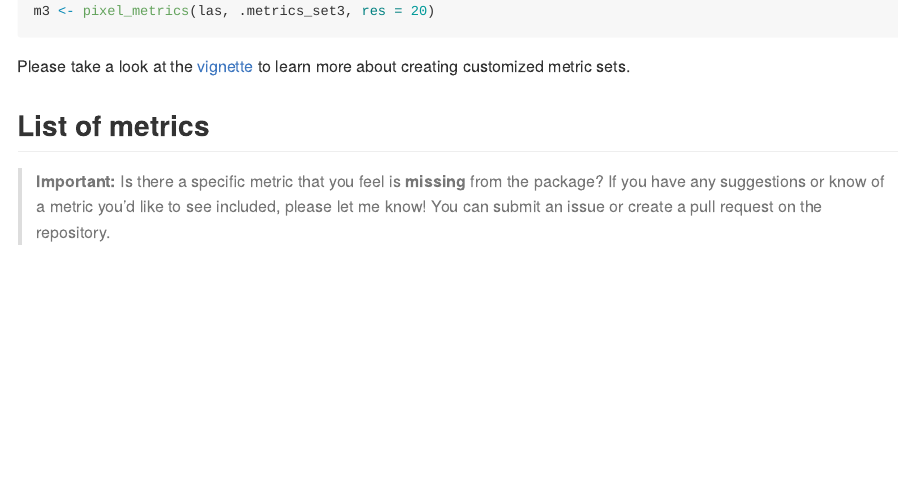
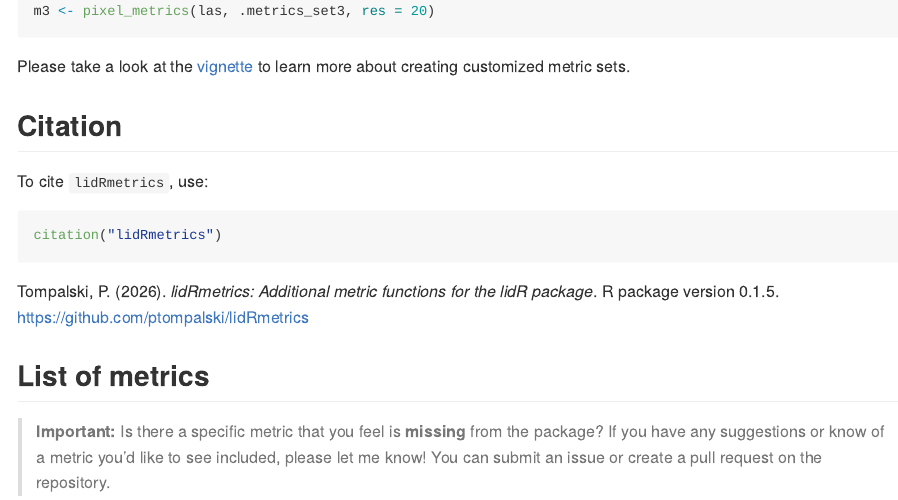
Before and after one commit to ptompalski/lidRmetrics, an R Markdown document (README.rmd): the page in a window 1100 px wide, from 1070 px down. The pictures show the output file README.md that the author committed with the source, drawn offline in the style of GitHub.

Commit message:
citation added

````diff
--- a/README.rmd
+++ b/README.rmd
@@ -66,6 +66,19 @@ m3 <- pixel_metrics(las, .metrics_set3, res = 20)
 ```
 
 Please take a look at the [vignette](https://ptompalski.github.io/lidRmetrics/articles/Custom_metric_sets.html) to learn more about creating customized metric sets.
+
+
+## Citation
+
+To cite `lidRmetrics`, use:
+
+```{r, eval=FALSE}
+citation("lidRmetrics")
+```
+
+Tompalski, P. (2026). *lidRmetrics: Additional metric functions for the lidR
+package*. R package version 0.1.5.
+<https://github.com/ptompalski/lidRmetrics>
 
 
 ## List of metrics
````
Also changed, not shown: README.md, 4 other files.
